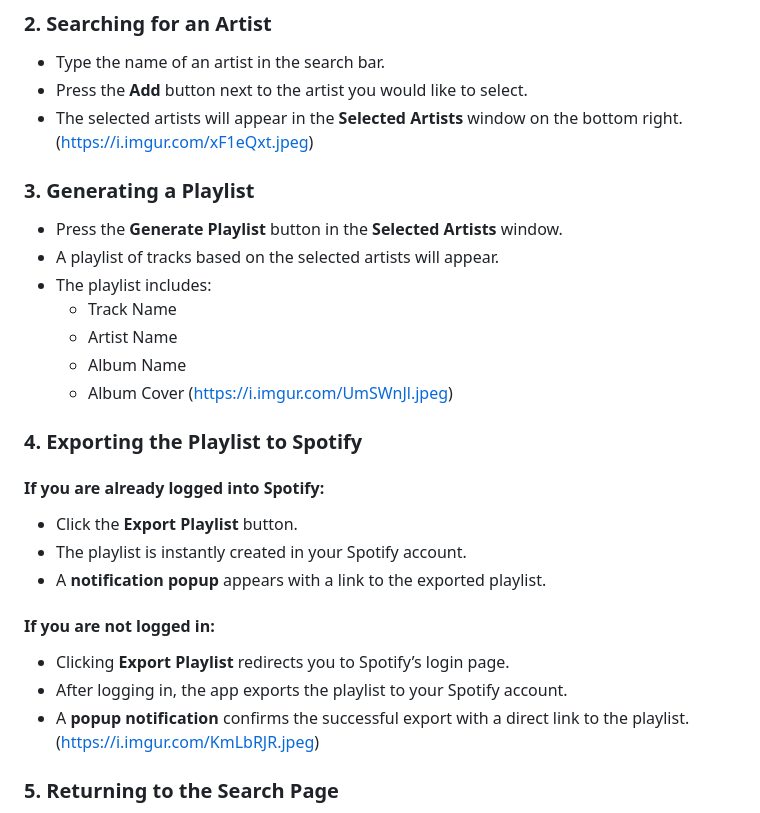
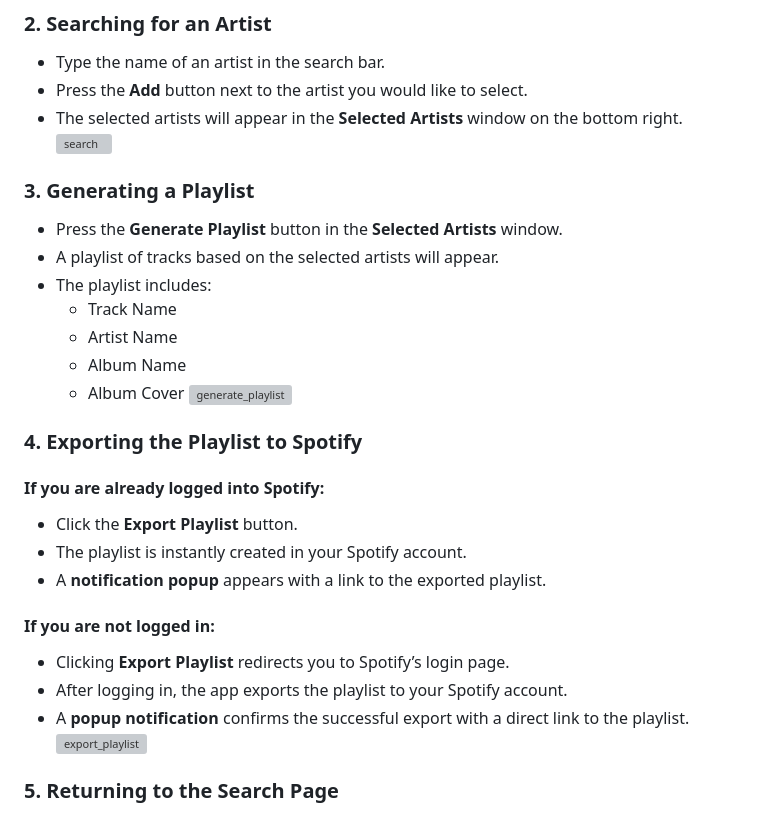
Before and after one commit to liamp1/Spotify-Playlist-Generator, a Markdown page: README.md, the part around the change. Rendered like a GitHub page; grey boxes are pictures that could not be loaded.

```diff
--- a/README.md
+++ b/README.md
@@ -52,7 +52,7 @@ Follow these steps to set up the application:
 - Type the name of an artist in the search bar.
 - Press the **Add** button next to the artist you would like to select.
 - The selected artists will appear in the **Selected Artists** window on the bottom right.
-(https://i.imgur.com/xF1eQxt.jpeg)
+![search](https://i.imgur.com/xF1eQxt.jpeg)
 
 ### 3. Generating a Playlist
 - Press the **Generate Playlist** button in the **Selected Artists** window.
@@ -62,7 +62,7 @@ Follow these steps to set up the application:
   - Artist Name
   - Album Name
   - Album Cover
-(https://i.imgur.com/UmSWnJl.jpeg)
+![generate_playlist](https://i.imgur.com/UmSWnJl.jpeg)
 
 ### 4. Exporting the Playlist to Spotify
 #### If you are already logged into Spotify:
@@ -74,7 +74,7 @@ Follow these steps to set up the application:
 - Clicking **Export Playlist** redirects you to Spotify’s login page.
 - After logging in, the app exports the playlist to your Spotify account.
 - A **popup notification** confirms the successful export with a direct link to the playlist.
-(https://i.imgur.com/KmLbRJR.jpeg)
+![export_playlist](https://i.imgur.com/KmLbRJR.jpeg)
 
 ### 5. Returning to the Search Page
 - After exporting, you are redirected back to the **Search** page with your playlist still visible.
```
